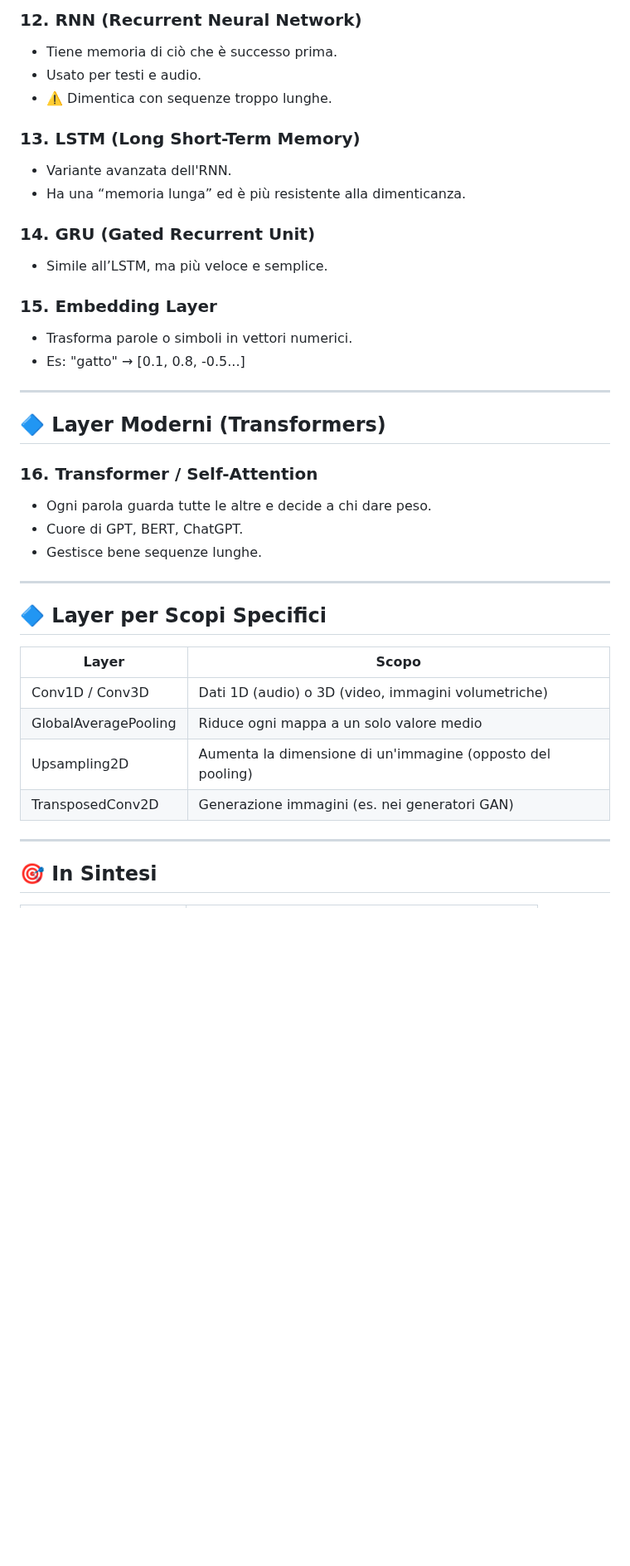
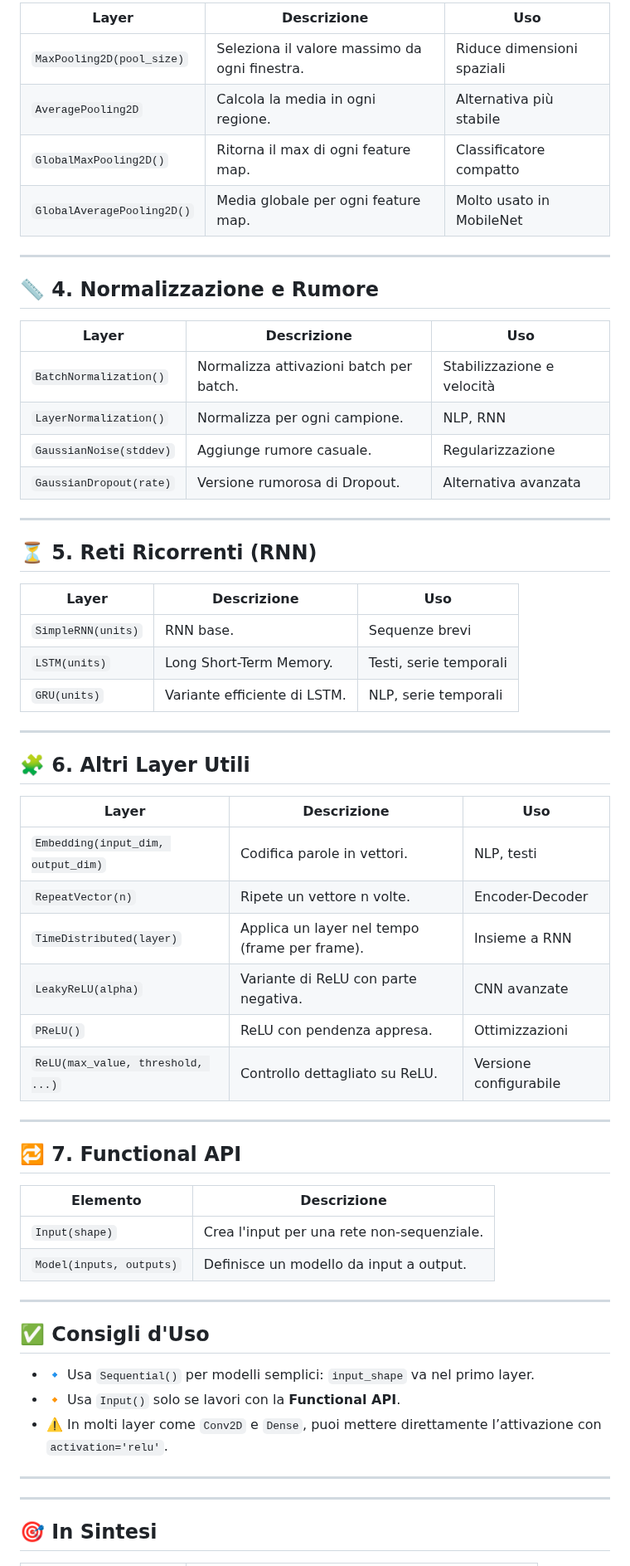
Before and after one commit to campionl/dl, a Markdown page: docs/reti neurali/reti_neurali_consigliOperativi.md, the part around one of its changes. Shown at 83% size. Rendered like a GitHub page; blank space fills up the shorter version.

```diff
--- a/docs/reti neurali/reti_neurali_consigliOperativi.md
+++ b/docs/reti neurali/reti_neurali_consigliOperativi.md
@@ -140,39 +111,65 @@ qui sotto c'è una guida per queste decisioni.
 
-### 12. RNN (Recurrent Neural Network)
-- Tiene memoria di ciò che è successo prima.
-- Usato per testi e audio.
-- ⚠️ Dimentica con sequenze troppo lunghe.
-
-### 13. LSTM (Long Short-Term Memory)
-- Variante avanzata dell'RNN.
-- Ha una “memoria lunga” ed è più resistente alla dimenticanza.
-
-### 14. GRU (Gated Recurrent Unit)
-- Simile all’LSTM, ma più veloce e semplice.
-
-### 15. Embedding Layer
-- Trasforma parole o simboli in vettori numerici.
-- Es: "gatto" → [0.1, 0.8, -0.5...]
+| Layer                      | Descrizione                                          | Uso                           |
+|----------------------------|------------------------------------------------------|-------------------------------|
+| `MaxPooling2D(pool_size)`  | Seleziona il valore massimo da ogni finestra.       | Riduce dimensioni spaziali    |
+| `AveragePooling2D`         | Calcola la media in ogni regione.                   | Alternativa più stabile       |
+| `GlobalMaxPooling2D()`     | Ritorna il max di ogni feature map.                 | Classificatore compatto       |
+| `GlobalAveragePooling2D()` | Media globale per ogni feature map.                 | Molto usato in MobileNet      |
 
 ---
 
-## 🔷 Layer Moderni (Transformers)
+## 📏 4. Normalizzazione e Rumore
 
-### 16. Transformer / Self-Attention
-- Ogni parola guarda tutte le altre e decide a chi dare peso.
-- Cuore di GPT, BERT, ChatGPT.
-- Gestisce bene sequenze lunghe.
+| Layer                     | Descrizione                                            | Uso                        |
+|---------------------------|--------------------------------------------------------|-----------------------------|
+| `BatchNormalization()`    | Normalizza attivazioni batch per batch.               | Stabilizzazione e velocità  |
+| `LayerNormalization()`    | Normalizza per ogni campione.                         | NLP, RNN                    |
+| `GaussianNoise(stddev)`   | Aggiunge rumore casuale.                              | Regularizzazione            |
+| `GaussianDropout(rate)`   | Versione rumorosa di Dropout.                         | Alternativa avanzata        |
 
 ---
 
-## 🔷 Layer per Scopi Specifici
+## ⏳ 5. Reti Ricorrenti (RNN)
 
-| Layer                | Scopo                                                |
-|----------------------|------------------------------------------------------|
-| Conv1D / Conv3D      | Dati 1D (audio) o 3D (video, immagini volumetriche)  |
-| GlobalAveragePooling | Riduce ogni mappa a un solo valore medio            |
-| Upsampling2D         | Aumenta la dimensione di un'immagine (opposto del pooling) |
-| TransposedConv2D     | Generazione immagini (es. nei generatori GAN)       |
+| Layer                 | Descrizione                                  | Uso                |
+|-----------------------|----------------------------------------------|---------------------|
+| `SimpleRNN(units)`    | RNN base.                                    | Sequenze brevi      |
+| `LSTM(units)`         | Long Short-Term Memory.                      | Testi, serie temporali |
+| `GRU(units)`          | Variante efficiente di LSTM.                 | NLP, serie temporali |
+
+---
+
+## 🧩 6. Altri Layer Utili
+
+| Layer                       | Descrizione                                  | Uso                     |
+|-----------------------------|----------------------------------------------|--------------------------|
+| `Embedding(input_dim, output_dim)` | Codifica parole in vettori.        | NLP, testi               |
+| `RepeatVector(n)`           | Ripete un vettore n volte.                  | Encoder-Decoder          |
+| `TimeDistributed(layer)`    | Applica un layer nel tempo (frame per frame).| Insieme a RNN            |
+| `LeakyReLU(alpha)`          | Variante di ReLU con parte negativa.         | CNN avanzate             |
+| `PReLU()`                   | ReLU con pendenza appresa.                   | Ottimizzazioni           |
+| `ReLU(max_value, threshold, ...)` | Controllo dettagliato su ReLU.      | Versione configurabile   |
+
+---
+
+## 🔁 7. Functional API
+
+| Elemento                  | Descrizione                                 |
+|---------------------------|---------------------------------------------|
+| `Input(shape)`            | Crea l'input per una rete non-sequenziale.  |
+| `Model(inputs, outputs)`  | Definisce un modello da input a output.     |
+
+---
+
+## ✅ Consigli d'Uso
+
+- 🔹 Usa `Sequential()` per modelli semplici: `input_shape` va nel primo layer.
+- 🔸 Usa `Input()` solo se lavori con la **Functional API**.
+- ⚠️ In molti layer come `Conv2D` e `Dense`, puoi mettere direttamente l’attivazione con `activation='relu'`.
+
+---
+
+
 
 ---
 
```
Also changed, not shown: other parts of docs/reti neurali/reti_neurali_consigliOperativi.md (+18 -47 lines).
